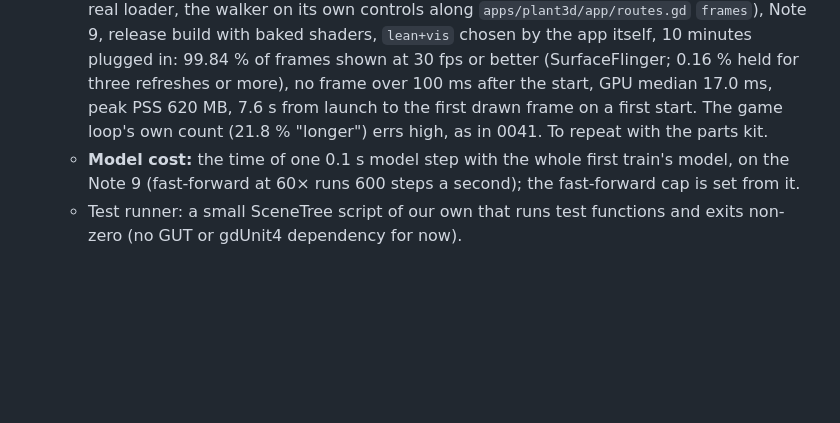
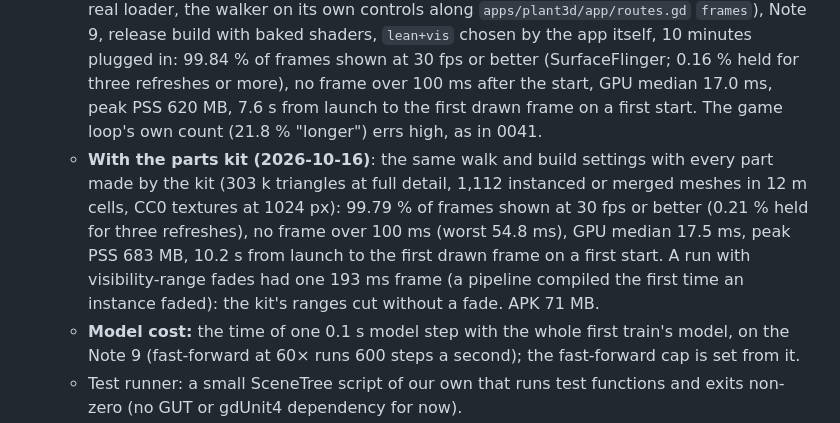
Before and after one commit to 5wHN28Dg/kks-explorer, a Markdown page: docs/decisions/0054-walkdown-plant-app.md, the part around the change. Drawn GitHub-style; blank space fills up the shorter version.

Commit message:
0054: the Note 9 walk with the parts kit
Co-Authored-By: Claude Opus 5.5 <noreply@anthropic.com>

```diff
--- a/docs/decisions/0054-walkdown-plant-app.md
+++ b/docs/decisions/0054-walkdown-plant-app.md
@@ -127,7 +127,13 @@ same repository would stop every phone's Walkdown updates. [V] the code.
       shaders, `lean+vis` chosen by the app itself, 10 minutes plugged in: 99.84 % of frames shown at 30 fps or
       better (SurfaceFlinger; 0.16 % held for three refreshes or more), no frame over 100 ms after the start,
       GPU median 17.0 ms, peak PSS 620 MB, 7.6 s from launch to the first drawn frame on a first start. The
-      game loop's own count (21.8 % "longer") errs high, as in 0041. To repeat with the parts kit.
+      game loop's own count (21.8 % "longer") errs high, as in 0041.
+    - **With the parts kit (2026-10-16)**: the same walk and build settings with every part made by the kit
+      (303 k triangles at full detail, 1,112 instanced or merged meshes in 12 m cells, CC0 textures at 1024 px):
+      99.79 % of frames shown at 30 fps or better (0.21 % held for three refreshes), no frame over 100 ms (worst
+      54.8 ms), GPU median 17.5 ms, peak PSS 683 MB, 10.2 s from launch to the first drawn frame on a first start.
+      A run with visibility-range fades had one 193 ms frame (a pipeline compiled the first time an instance faded):
+      the kit's ranges cut without a fade. APK 71 MB.
     - **Model cost:** the time of one 0.1 s model step with the whole first train's model, on the Note 9 (fast-forward
       at 60× runs 600 steps a second); the fast-forward cap is set from it.
     - Test runner: a small SceneTree script of our own that runs test functions and exits non-zero (no GUT or
```
